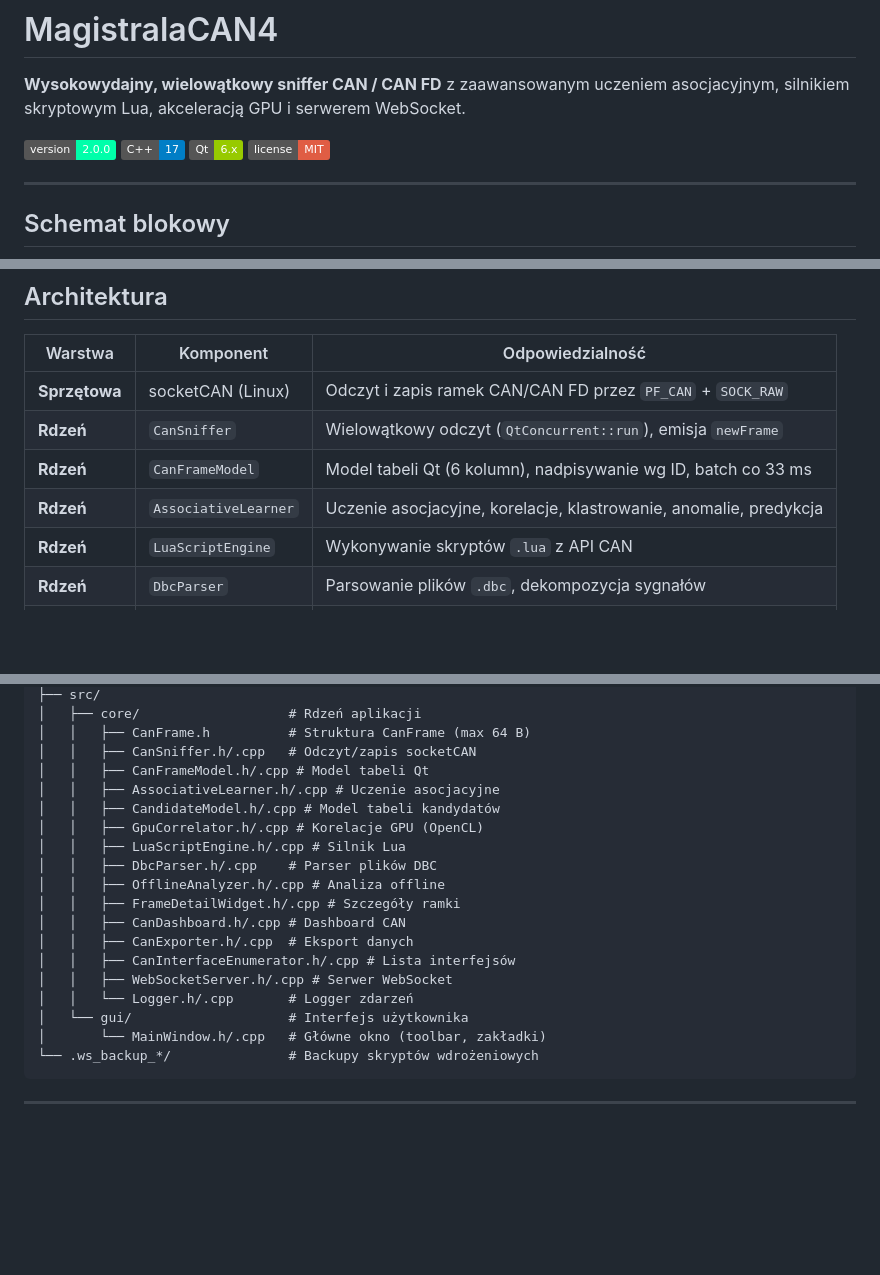
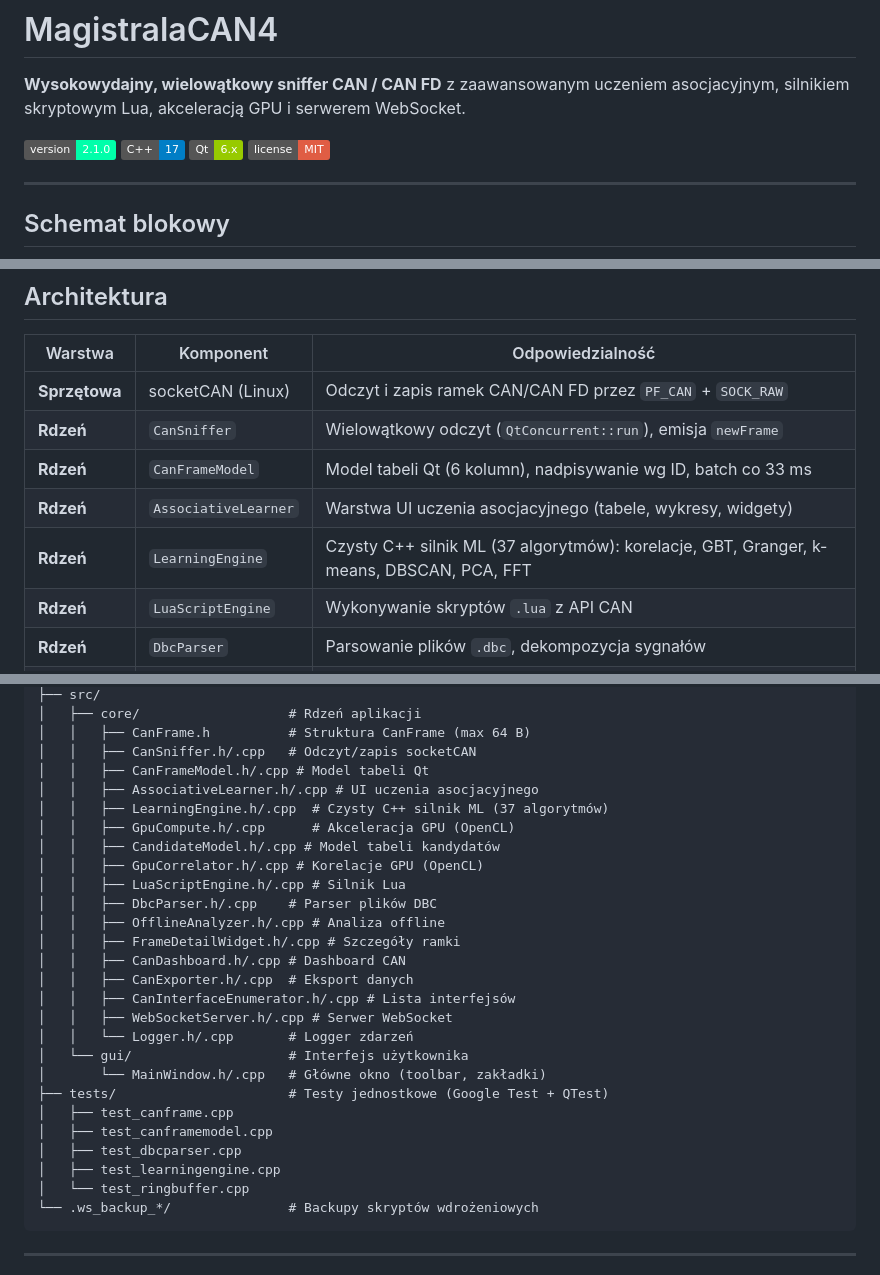
Before and after one commit to dominikmaslak11/MagistralaCAN4, a Markdown page: README.md, 3 parts joined by grey strips. Drawn GitHub-style; badges without logos; blank space fills up the shorter version.

````diff
--- a/README.md
+++ b/README.md
@@ -2,7 +2,7 @@
 
 **Wysokowydajny, wielowątkowy sniffer CAN / CAN FD** z zaawansowanym uczeniem asocjacyjnym, silnikiem skryptowym Lua, akceleracją GPU i serwerem WebSocket.
 
-![Version](https://img.shields.io/badge/version-2.0.0-00ffaa)
+![Version](https://img.shields.io/badge/version-2.1.0-00ffaa)
 ![C++](https://img.shields.io/badge/C++-17-blue)
 ![Qt](https://img.shields.io/badge/Qt-6.x-green)
 ![License](https://img.shields.io/badge/license-MIT-red)
@@ -69,7 +69,8 @@ flowchart TB
 | **Sprzętowa** | socketCAN (Linux) | Odczyt i zapis ramek CAN/CAN FD przez `PF_CAN` + `SOCK_RAW` |
 | **Rdzeń** | `CanSniffer` | Wielowątkowy odczyt (`QtConcurrent::run`), emisja `newFrame` |
 | **Rdzeń** | `CanFrameModel` | Model tabeli Qt (6 kolumn), nadpisywanie wg ID, batch co 33 ms |
-| **Rdzeń** | `AssociativeLearner` | Uczenie asocjacyjne, korelacje, klastrowanie, anomalie, predykcja |
+| **Rdzeń** | `AssociativeLearner` | Warstwa UI uczenia asocjacyjnego (tabele, wykresy, widgety) |
+| **Rdzeń** | `LearningEngine` | Czysty C++ silnik ML (37 algorytmów): korelacje, GBT, Granger, k-means, DBSCAN, PCA, FFT |
 | **Rdzeń** | `LuaScriptEngine` | Wykonywanie skryptów `.lua` z API CAN |
 | **Rdzeń** | `DbcParser` | Parsowanie plików `.dbc`, dekompozycja sygnałów |
 | **Rdzeń** | `GpuCorrelator` | Obliczenia macierzy podobieństw (OpenCL z fallbackiem CPU) |
@@ -427,7 +453,9 @@ MagistralaCAN4/
 │   │   ├── CanFrame.h          # Struktura CanFrame (max 64 B)
 │   │   ├── CanSniffer.h/.cpp   # Odczyt/zapis socketCAN
 │   │   ├── CanFrameModel.h/.cpp # Model tabeli Qt
-│   │   ├── AssociativeLearner.h/.cpp # Uczenie asocjacyjne
+│   │   ├── AssociativeLearner.h/.cpp # UI uczenia asocjacyjnego
+│   │   ├── LearningEngine.h/.cpp  # Czysty C++ silnik ML (37 algorytmów)
+│   │   ├── GpuCompute.h/.cpp      # Akceleracja GPU (OpenCL)
 │   │   ├── CandidateModel.h/.cpp # Model tabeli kandydatów
 │   │   ├── GpuCorrelator.h/.cpp # Korelacje GPU (OpenCL)
 │   │   ├── LuaScriptEngine.h/.cpp # Silnik Lua
@@ -441,6 +469,12 @@ MagistralaCAN4/
 │   │   └── Logger.h/.cpp       # Logger zdarzeń
 │   └── gui/                    # Interfejs użytkownika
 │       └── MainWindow.h/.cpp   # Główne okno (toolbar, zakładki)
+├── tests/                      # Testy jednostkowe (Google Test + QTest)
+│   ├── test_canframe.cpp
+│   ├── test_canframemodel.cpp
+│   ├── test_dbcparser.cpp
+│   ├── test_learningengine.cpp
+│   └── test_ringbuffer.cpp
 └── .ws_backup_*/               # Backupy skryptów wdrożeniowych
 ```
 
````
Also changed, not shown: other parts of README.md (+40 -15 lines), SESSION_PROMPT.md (+27 -0 lines).
